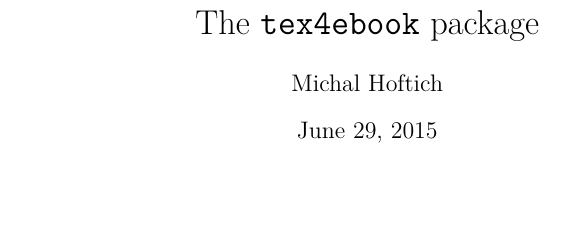
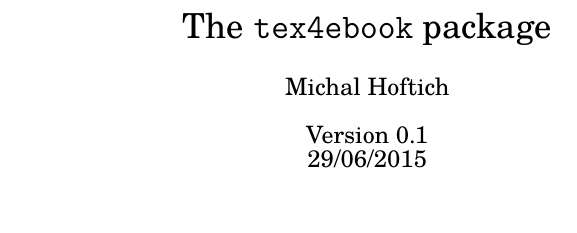
Before and after one commit to michal-h21/tex4ebook, a LaTeX document (tex4ebook-doc.tex): part of the page, cut so that both start at the same text. Compiled offline with XeLaTeX.

Commit message:
Fixed some typos and formatting

```diff
--- a/tex4ebook-doc.tex
+++ b/tex4ebook-doc.tex
@@ -8,10 +8,13 @@
 \usepackage[utf8]{inputenc}
 \else
 \usepackage{fontspec}
+\setmainfont{TeX Gyre Schola}
 \fi
+\usepackage{microtype}
 
 \title{The \texttt{tex4ebook} package}
 \author{Michal Hoftich}
+\date{Version 0.1\\29/06/2015}
 \begin{document}
 \maketitle
 \tableofcontents
```
Also changed, not shown: README.md.
